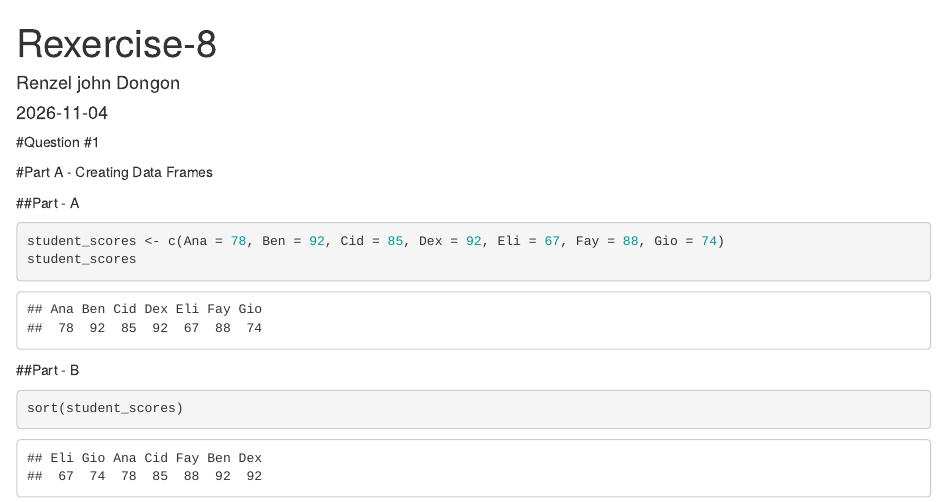
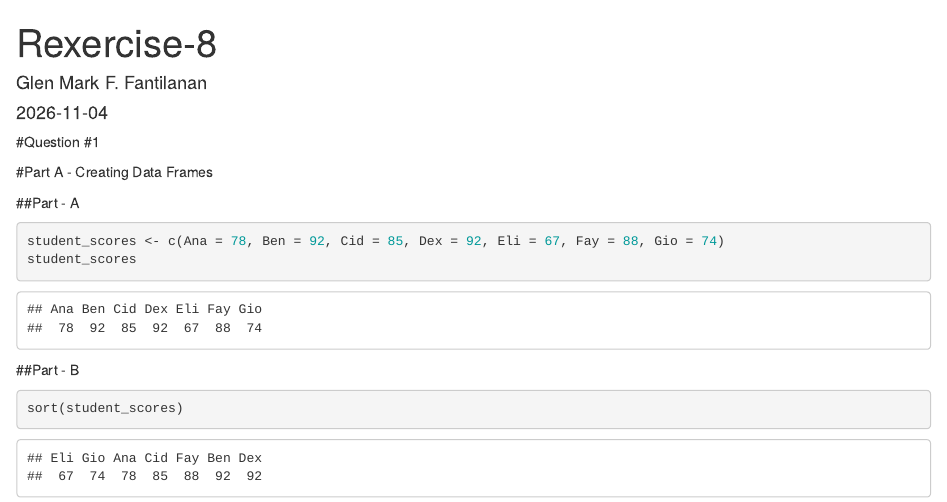
Before and after one commit to Halleyakutake/CS101_Fantilanan, an R Markdown document (RExercises_Fantilanan/RExercise#8_Fantilanan/Rexercise8.Rmd): the page in a window 1100 px wide, from its top. Rendered offline with R 4.5, knitr and Pandoc, with nearby package versions.

Commit message:
Commit on Exercise 8 and 9

```diff
--- a/RExercises_Fantilanan/RExercise#8_Fantilanan/Rexercise8.Rmd
+++ b/RExercises_Fantilanan/RExercise#8_Fantilanan/Rexercise8.Rmd
@@ -1,6 +1,6 @@
 ---
 title: "Rexercise-8"
-author: "Renzel john Dongon"
+author: "Glen Mark F. Fantilanan"
 date: "2026-11-04"
 output: html_document
 ---
```
